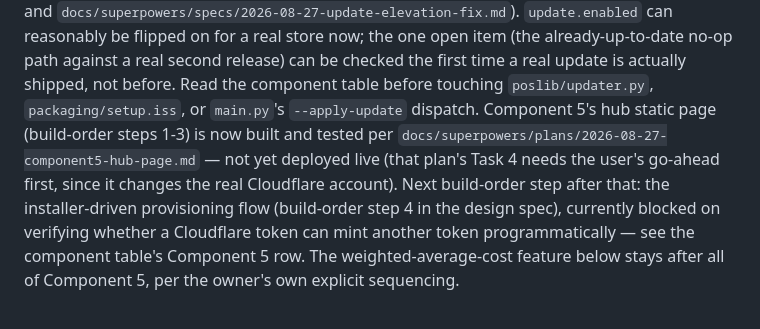
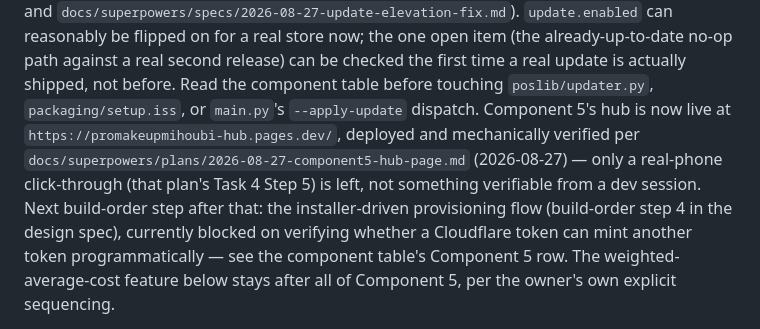
Before and after one commit to rachadmihoubi/pos-tool, a Markdown page: CLAUDE.md, the part around one of its changes. GitHub-like rendering.

Commit message:
docs(component5): mark Task 4 done, hub is live
Deployed and verified live: promakeupmihoubipos gained a narrow
/stock.json Bypass Access app alongside its existing broad one, a new
promakeupmihoubi-hub Pages project was created and gated with its own
owner-only Access app. Two real corrections found while going live:
Cloudflare's Direct Upload API doesn't auto-create a project on first
push (had to POST /pages/projects explicitly first), and the live
store's stock.json needed a manual export+push since the watcher only
re-pushes when new till data appears. Only a real-phone click-through
remains (Task 4 Step 5).

```diff
--- a/CLAUDE.md
+++ b/CLAUDE.md
@@ -341,10 +341,11 @@ already-up-to-date no-op path against a real second release) can be
 checked the first time a real update is actually shipped, not before. Read
 the component table before touching `poslib/updater.py`,
 `packaging/setup.iss`, or `main.py`'s `--apply-update` dispatch. Component
-5's hub static page (build-order steps 1-3) is now built and tested per
-`docs/superpowers/plans/2026-08-27-component5-hub-page.md` — not yet
-deployed live (that plan's Task 4 needs the user's go-ahead first, since
-it changes the real Cloudflare account). Next build-order step after that:
+5's hub is now live at `https://promakeupmihoubi-hub.pages.dev/`, deployed
+and mechanically verified per
+`docs/superpowers/plans/2026-08-27-component5-hub-page.md` (2026-08-27) —
+only a real-phone click-through (that plan's Task 4 Step 5) is left, not
+something verifiable from a dev session. Next build-order step after that:
 the installer-driven provisioning flow (build-order step 4 in the design
 spec), currently blocked on verifying whether a Cloudflare token can mint
 another token programmatically — see the component table's Component 5
```
Also changed, not shown: other parts of CLAUDE.md (+1 -1 lines), 1 other file.
